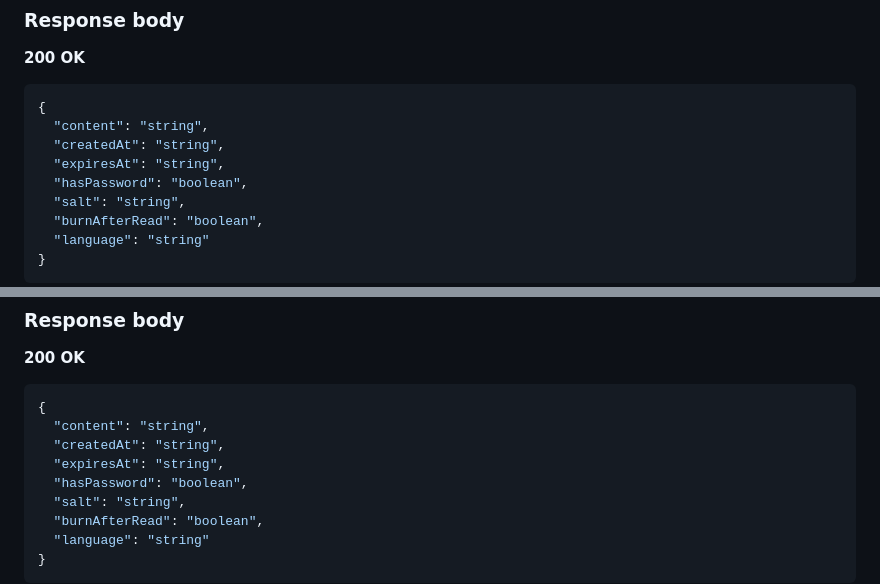
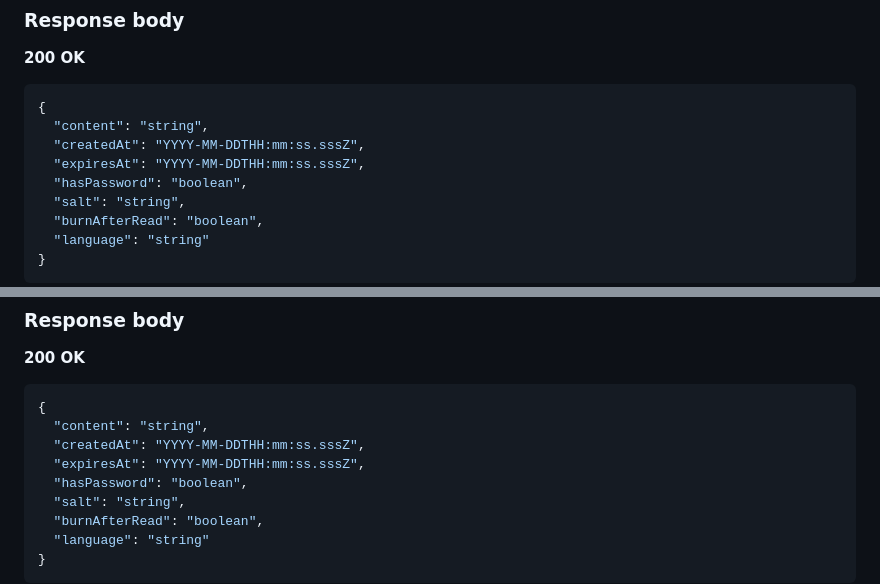
Before and after one commit to Ishannaik/CloakBin, a Markdown page: docs/API.md, 2 parts joined by grey strips. Drawn GitHub-style.

Commit message:
Clarify timestamp format in API response

````diff
--- a/docs/API.md
+++ b/docs/API.md
@@ -81,8 +81,8 @@ There is no request body.
 ```json
 {
   "content": "string",
-  "createdAt": "string",
-  "expiresAt": "string",
+  "createdAt": "YYYY-MM-DDTHH:mm:ss.sssZ",
+  "expiresAt": "YYYY-MM-DDTHH:mm:ss.sssZ",
   "hasPassword": "boolean",
   "salt": "string",
   "burnAfterRead": "boolean",
@@ -128,8 +128,8 @@ There is no request body.
 ```json
 {
   "content": "string",
-  "createdAt": "string",
-  "expiresAt": "string",
+  "createdAt": "YYYY-MM-DDTHH:mm:ss.sssZ",
+  "expiresAt": "YYYY-MM-DDTHH:mm:ss.sssZ",
   "hasPassword": "boolean",
   "salt": "string",
   "burnAfterRead": "boolean",
````
